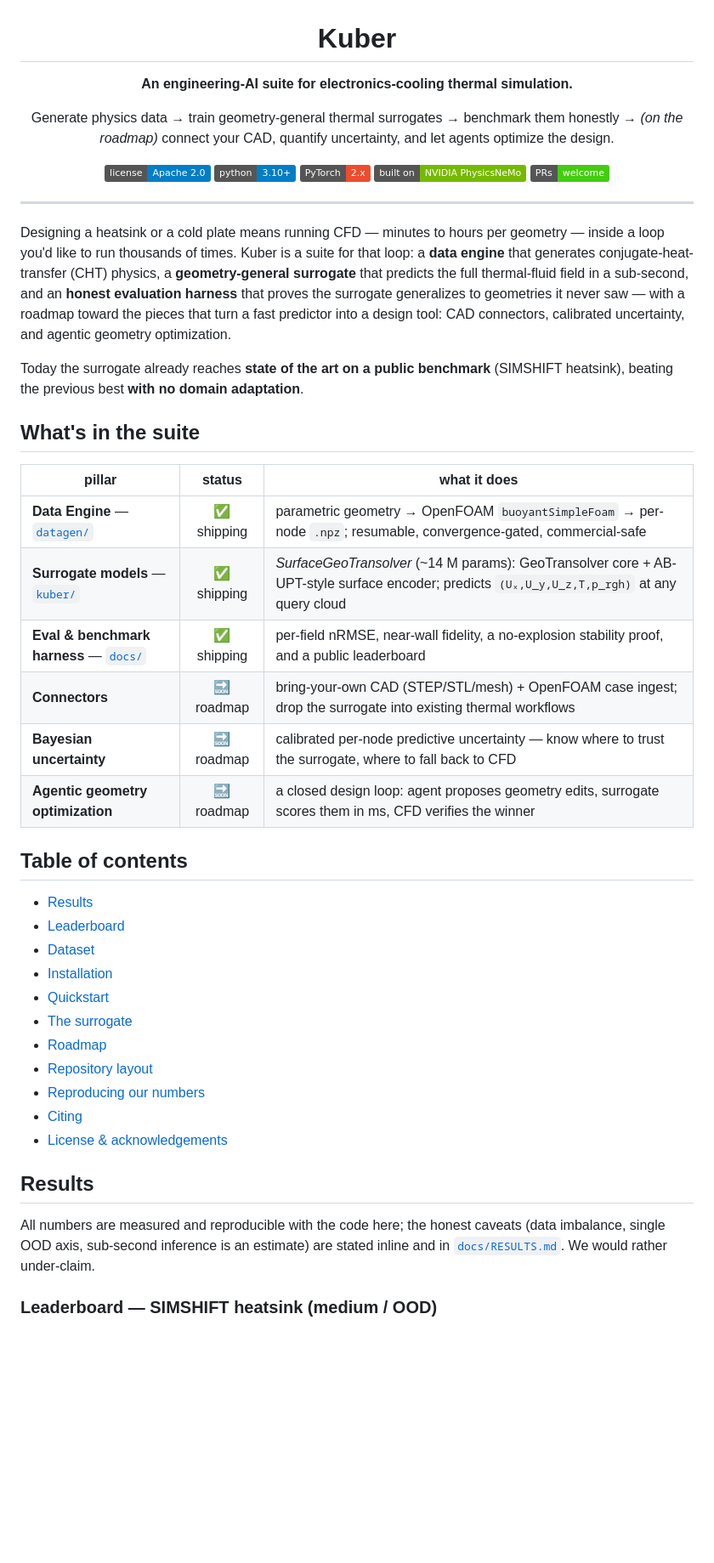
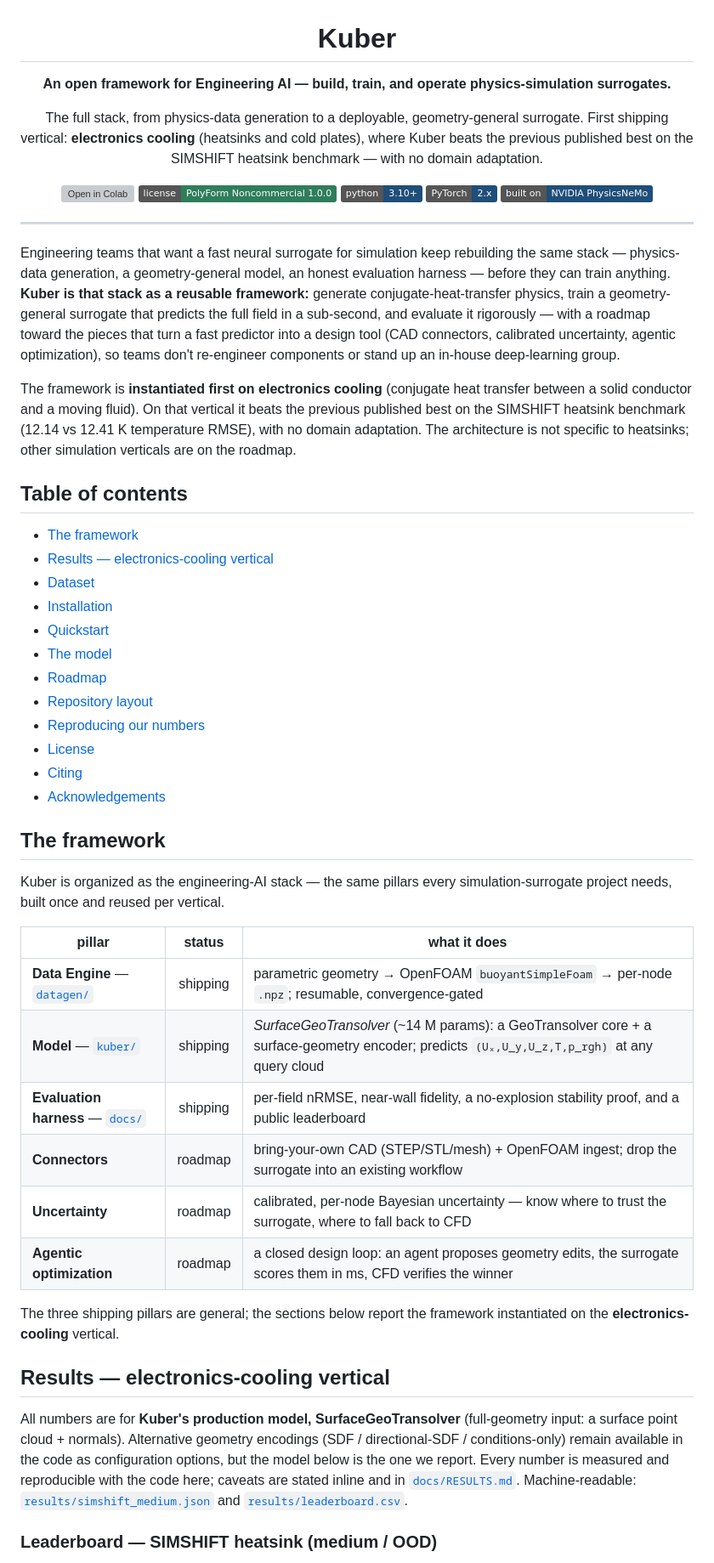
Before and after one commit to Kuber-research/Kuber_Thermal, a Markdown page: README.md, the part around one of its changes. Shown at 85% size. GitHub-like rendering; badges without logos; blank space fills up the shorter version; grey boxes are pictures that could not be loaded.

```diff
--- a/README.md
+++ b/README.md
@@ -2,52 +2,57 @@
 
 # Kuber
 
-**An engineering-AI suite for electronics-cooling thermal simulation.**
+**An open framework for Engineering AI — build, train, and operate physics-simulation surrogates.**
 
-Generate physics data → train geometry-general thermal surrogates → benchmark them honestly → *(on the roadmap)* connect your CAD, quantify uncertainty, and let agents optimize the design.
+The full stack, from physics-data generation to a deployable, geometry-general surrogate. First shipping vertical: **electronics cooling** (heatsinks and cold plates), where Kuber beats the previous published best on the SIMSHIFT heatsink benchmark — with no domain adaptation.
 
-[![License](https://img.shields.io/badge/license-Apache%202.0-blue.svg)](LICENSE)
-[![Python](https://img.shields.io/badge/python-3.10%2B-blue.svg)](https://www.python.org/)
-[![PyTorch](https://img.shields.io/badge/PyTorch-2.x-ee4c2c.svg)](https://pytorch.org/)
-[![Built on PhysicsNeMo](https://img.shields.io/badge/built%20on-NVIDIA%20PhysicsNeMo-76b900.svg)](https://github.com/NVIDIA/physicsnemo)
-[![PRs welcome](https://img.shields.io/badge/PRs-welcome-brightgreen.svg)](CONTRIBUTING.md)
+[![Open in Colab](https://colab.research.google.com/assets/colab-badge.svg)](https://colab.research.google.com/github/ShubhJain007/Kuber/blob/main/notebooks/quickstart.ipynb)
+[![License: PolyForm NC](https://img.shields.io/badge/license-PolyForm%20Noncommercial%201.0.0-2E7D5B.svg)](LICENSE)
+[![Python](https://img.shields.io/badge/python-3.10%2B-1F4E79.svg)](https://www.python.org/)
+[![PyTorch](https://img.shields.io/badge/PyTorch-2.x-1F4E79.svg)](https://pytorch.org/)
+[![Built on PhysicsNeMo](https://img.shields.io/badge/built%20on-NVIDIA%20PhysicsNeMo-1F4E79.svg)](https://github.com/NVIDIA/physicsnemo)
 
 </div>
 
 ---
 
-Designing a heatsink or a cold plate means running CFD — minutes to hours per geometry — inside a loop you'd like to run thousands of times. Kuber is a suite for that loop: a **data engine** that generates conjugate-heat-transfer (CHT) physics, a **geometry-general surrogate** that predicts the full thermal-fluid field in a sub-second, and an **honest evaluation harness** that proves the surrogate generalizes to geometries it never saw — with a roadmap toward the pieces that turn a fast predictor into a design tool: CAD connectors, calibrated uncertainty, and agentic geometry optimization.
+Engineering teams that want a fast neural surrogate for simulation keep rebuilding the same stack — physics-data generation, a geometry-general model, an honest evaluation harness — before they can train anything. **Kuber is that stack as a reusable framework:** generate conjugate-heat-transfer physics, train a geometry-general surrogate that predicts the full field in a sub-second, and evaluate it rigorously — with a roadmap toward the pieces that turn a fast predictor into a design tool (CAD connectors, calibrated uncertainty, agentic optimization), so teams don't re-engineer components or stand up an in-house deep-learning group.
 
-Today the surrogate already reaches **state of the art on a public benchmark** (SIMSHIFT heatsink), beating the previous best **with no domain adaptation**.
+The framework is **instantiated first on electronics cooling** (conjugate heat transfer between a solid conductor and a moving fluid). On that vertical it beats the previous published best on the SIMSHIFT heatsink benchmark (12.14 vs 12.41 K temperature RMSE), with no domain adaptation. The architecture is not specific to heatsinks; other simulation verticals are on the roadmap.
 
-## What's in the suite
+## Table of contents
+
+- [The framework](#the-framework)
+- [Results — electronics-cooling vertical](#results--electronics-cooling-vertical)
+- [Dataset](#dataset)
+- [Installation](#installation)
+- [Quickstart](#quickstart)
+- [The model](#the-model)
+- [Roadmap](#roadmap)
+- [Repository layout](#repository-layout)
+- [Reproducing our numbers](#reproducing-our-numbers)
+- [License](#license)
+- [Citing](#citing)
+- [Acknowledgements](#acknowledgements)
+
+## The framework
+
+Kuber is organized as the engineering-AI stack — the same pillars every simulation-surrogate project needs, built once and reused per vertical.
 
 | pillar | status | what it does |
 |---|:---:|---|
-| **Data Engine** — [`datagen/`](datagen) | ✅ shipping | parametric geometry → OpenFOAM `buoyantSimpleFoam` → per-node `.npz`; resumable, convergence-gated, commercial-safe |
-| **Surrogate models** — [`kuber/`](kuber) | ✅ shipping | *SurfaceGeoTransolver* (~14 M params): GeoTransolver core + AB-UPT-style surface encoder; predicts `(Uₓ,U_y,U_z,T,p_rgh)` at any query cloud |
-| **Eval & benchmark harness** — [`docs/`](docs) | ✅ shipping | per-field nRMSE, near-wall fidelity, a no-explosion stability proof, and a public leaderboard |
-| **Connectors** | 🔜 roadmap | bring-your-own CAD (STEP/STL/mesh) + OpenFOAM case ingest; drop the surrogate into existing thermal workflows |
-| **Bayesian uncertainty** | 🔜 roadmap | calibrated per-node predictive uncertainty — know where to trust the surrogate, where to fall back to CFD |
-| **Agentic geometry optimization** | 🔜 roadmap | a closed design loop: agent proposes geometry edits, surrogate scores them in ms, CFD verifies the winner |
+| **Data Engine** — [`datagen/`](datagen) | shipping | parametric geometry → OpenFOAM `buoyantSimpleFoam` → per-node `.npz`; resumable, convergence-gated |
+| **Model** — [`kuber/`](kuber) | shipping | *SurfaceGeoTransolver* (~14 M params): a GeoTransolver core + a surface-geometry encoder; predicts `(Uₓ,U_y,U_z,T,p_rgh)` at any query cloud |
+| **Evaluation harness** — [`docs/`](docs) | shipping | per-field nRMSE, near-wall fidelity, a no-explosion stability proof, and a public leaderboard |
+| **Connectors** | roadmap | bring-your-own CAD (STEP/STL/mesh) + OpenFOAM ingest; drop the surrogate into an existing workflow |
+| **Uncertainty** | roadmap | calibrated, per-node Bayesian uncertainty — know where to trust the surrogate, where to fall back to CFD |
+| **Agentic optimization** | roadmap | a closed design loop: an agent proposes geometry edits, the surrogate scores them in ms, CFD verifies the winner |
 
-## Table of contents
+The three shipping pillars are general; the sections below report the framework instantiated on the **electronics-cooling** vertical.
 
-- [Results](#results)
-- [Leaderboard](#leaderboard--simshift-heatsink-medium--ood)
-- [Dataset](#dataset)
-- [Installation](#installation)
-- [Quickstart](#quickstart)
-- [The surrogate](#the-surrogate)
-- [Roadmap](#roadmap)
-- [Repository layout](#repository-layout)
-- [Reproducing our numbers](#reproducing-our-numbers)
-- [Citing](#citing)
-- [License & acknowledgements](#license--acknowledgements)
+## Results — electronics-cooling vertical
 
-## Results
-
-All numbers are measured and reproducible with the code here; the honest caveats (data imbalance, single OOD axis, sub-second inference is an estimate) are stated inline and in [`docs/RESULTS.md`](docs/RESULTS.md). We would rather under-claim.
+All numbers are for **Kuber's production model, SurfaceGeoTransolver** (full-geometry input: a surface point cloud + normals). Alternative geometry encodings (SDF / directional-SDF / conditions-only) remain available in the code as configuration options, but the model below is the one we report. Every number is measured and reproducible with the code here; caveats are stated inline and in [`docs/RESULTS.md`](docs/RESULTS.md). Machine-readable: [`results/simshift_medium.json`](results/simshift_medium.json) and [`results/leaderboard.csv`](results/leaderboard.csv).
 
 ### Leaderboard — SIMSHIFT heatsink (medium / OOD)
 
```
Also changed, not shown: other parts of README.md (+51 -45 lines).
